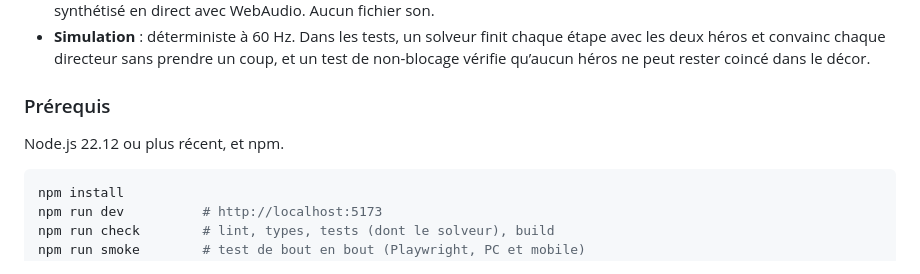
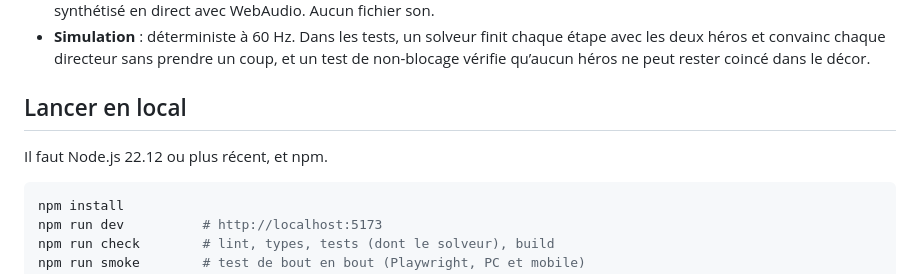
Before and after one commit to C0sm0cats/naorush, a Markdown page: README.md, the part around one of its changes. Rendered like a GitHub page.

Commit message:
README: the interlude screenshot as a plain Markdown image, and « Lancer en local » as its own section
Co-Authored-By: Claude Opus 5.5 <noreply@anthropic.com>

````diff
--- a/README.md
+++ b/README.md
@@ -110,9 +110,9 @@ Badge aux bornes Chronotime : en cas de pépin, tu repars de là. Les ramettes d
 - **Son** : musique (un thème principal qui revient dans chaque étape et chaque boss, avec des couches qui montent pendant l’action, et sa version en attente téléphonique), ambiances de fond (serveurs, vent, parking…) et bruitages, tout synthétisé en direct avec WebAudio. Aucun fichier son.
 - **Simulation** : déterministe à 60 Hz. Dans les tests, un solveur finit chaque étape avec les deux héros et convainc chaque directeur sans prendre un coup, et un test de non-blocage vérifie qu’aucun héros ne peut rester coincé dans le décor.
 
-### Prérequis
+## Lancer en local
 
-Node.js 22.12 ou plus récent, et npm.
+Il faut Node.js 22.12 ou plus récent, et npm.
 
 ```sh
 npm install
````
Also changed, not shown: other parts of README.md (+1 -1 lines).
